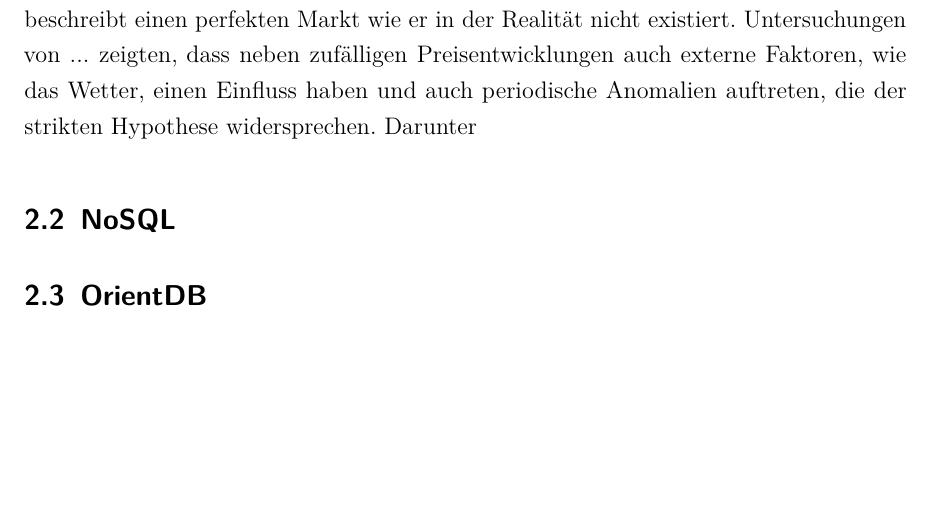
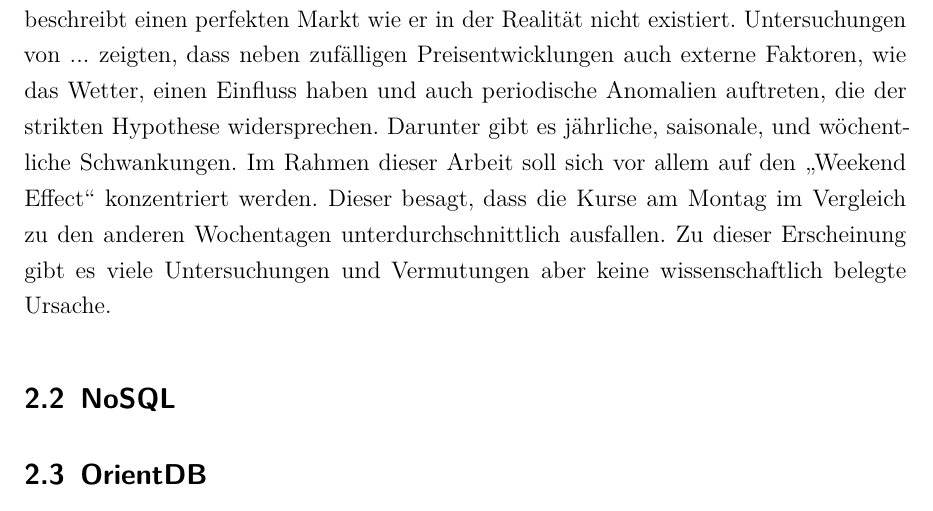
Before and after one commit to alexandermenze/wdk-analyse, a LaTeX thesis (latex/Thesis.tex, which reads latex/chapter/Grundlagen.tex): part of page 9 of 16, cut so that both start at the same text, the shorter picture padded with empty space. Compiled offline with pdfLaTeX.

Commit message:
Anomalien v2

```diff
--- a/latex/chapter/Grundlagen.tex
+++ b/latex/chapter/Grundlagen.tex
@@ -23,13 +23,14 @@ Ein Aktienindex gibt die Wertentwicklung einer ganzen Gruppe von Aktien wider. S
 
 \subsubsection{Kapitalmarktanomalien}
 % https://www.springerprofessional.de/effiziente-maerkte/16235650?searchResult=3.kapitalmarktanomalie&searchBackButton=true
+% Externer Faktor Wetter - http://arno.uvt.nl/show.cgi?fid=129516
 
 % Weekend Effect
 % Anomalie, reicht zu sagen das sie existieren könnte das aber nicht bewiesen ist?
 
 % Fama Quelle
 
-Die Effizienzmarkthypothese von Fama beschreibt, dass der Kapitalmarkt effizient ist, wenn alle relevanten Informationen allen Marktteilnehmern sofort zur Verfügung stehen und somit das Angebot und die Nachfrage der Marktteilnehmer direkt beeinflussen. Alle Marktteilnehmer handeln außerdem ausschließlich rational. Effizient bedeutet dann, dass bei der Veröffentlichung neuer Informationen über ein Unternehmen sich die Preise einer Aktie sofort anpassen um den korrekten Wert widerzuspiegeln. Diese Theorie beschreibt einen perfekten Markt wie er in der Realität nicht existiert. Untersuchungen von ... zeigten, dass neben zufälligen Preisentwicklungen auch externe Faktoren, wie das Wetter, einen Einfluss haben und auch periodische Anomalien auftreten, die der strikten Hypothese widersprechen. Darunter
+Die Effizienzmarkthypothese von Fama beschreibt, dass der Kapitalmarkt effizient ist, wenn alle relevanten Informationen allen Marktteilnehmern sofort zur Verfügung stehen und somit das Angebot und die Nachfrage der Marktteilnehmer direkt beeinflussen. Alle Marktteilnehmer handeln außerdem ausschließlich rational. Effizient bedeutet dann, dass bei der Veröffentlichung neuer Informationen über ein Unternehmen sich die Preise einer Aktie sofort anpassen um den korrekten Wert widerzuspiegeln. Diese Theorie beschreibt einen perfekten Markt wie er in der Realität nicht existiert. Untersuchungen von ... zeigten, dass neben zufälligen Preisentwicklungen auch externe Faktoren, wie das Wetter, einen Einfluss haben und auch periodische Anomalien auftreten, die der strikten Hypothese widersprechen. Darunter gibt es jährliche, saisonale, und wöchentliche Schwankungen. Im Rahmen dieser Arbeit soll sich vor allem auf den \enquote{Weekend Effect} konzentriert werden. Dieser besagt, dass die Kurse am Montag im Vergleich zu den anderen Wochentagen unterdurchschnittlich ausfallen. Zu dieser Erscheinung gibt es viele Untersuchungen und Vermutungen aber keine wissenschaftlich belegte Ursache.
 
 \subsection{NoSQL}
 
```
